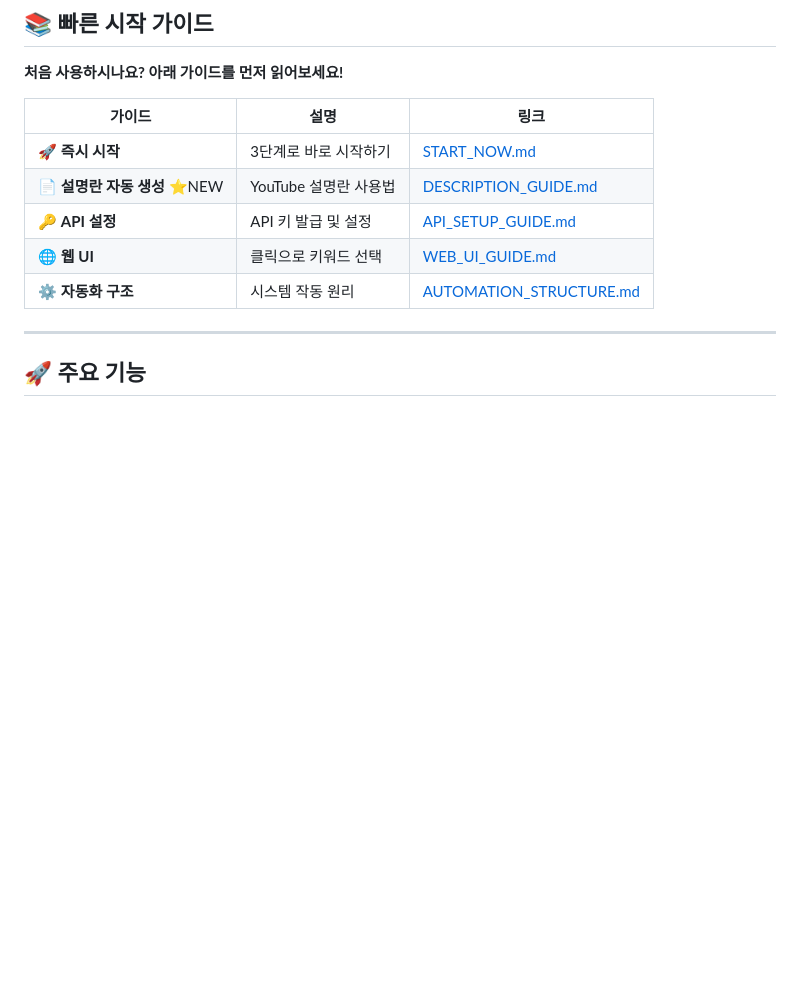
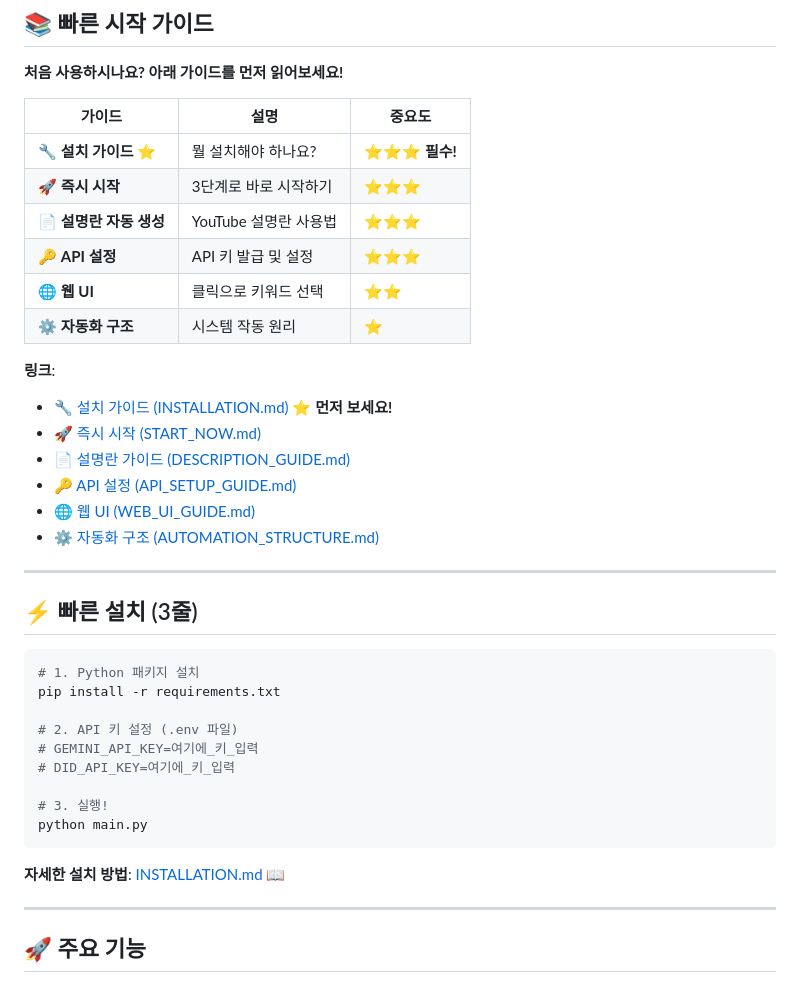
Before and after one commit to siyh0514-wq/muea_v-, a Markdown page: README.md, the part around the change. Rendered like a GitHub page; blank space fills up the shorter version.

Commit message:
Add comprehensive installation guide (INSTALLATION.md) with step-by-step setup instructions
Co-authored-by: siyh0514-wq <244064450+siyh0514-wq@users.noreply.github.com>

````diff
--- a/README.md
+++ b/README.md
@@ -6,13 +6,40 @@
 
 **처음 사용하시나요? 아래 가이드를 먼저 읽어보세요!**
 
-| 가이드 | 설명 | 링크 |
-|--------|------|------|
-| 🚀 **즉시 시작** | 3단계로 바로 시작하기 | [START_NOW.md](./START_NOW.md) |
-| 📄 **설명란 자동 생성** ⭐NEW | YouTube 설명란 사용법 | [DESCRIPTION_GUIDE.md](./docs/DESCRIPTION_GUIDE.md) |
-| 🔑 **API 설정** | API 키 발급 및 설정 | [API_SETUP_GUIDE.md](./docs/API_SETUP_GUIDE.md) |
-| 🌐 **웹 UI** | 클릭으로 키워드 선택 | [WEB_UI_GUIDE.md](./docs/WEB_UI_GUIDE.md) |
-| ⚙️ **자동화 구조** | 시스템 작동 원리 | [AUTOMATION_STRUCTURE.md](./AUTOMATION_STRUCTURE.md) |
+| 가이드 | 설명 | 중요도 |
+|--------|------|--------|
+| 🔧 **설치 가이드** ⭐ | 뭘 설치해야 하나요? | ⭐⭐⭐ **필수!** |
+| 🚀 **즉시 시작** | 3단계로 바로 시작하기 | ⭐⭐⭐ |
+| 📄 **설명란 자동 생성** | YouTube 설명란 사용법 | ⭐⭐⭐ |
+| 🔑 **API 설정** | API 키 발급 및 설정 | ⭐⭐⭐ |
+| 🌐 **웹 UI** | 클릭으로 키워드 선택 | ⭐⭐ |
+| ⚙️ **자동화 구조** | 시스템 작동 원리 | ⭐ |
+
+**링크**:
+- [🔧 설치 가이드 (INSTALLATION.md)](./INSTALLATION.md) ⭐ **먼저 보세요!**
+- [🚀 즉시 시작 (START_NOW.md)](./START_NOW.md)
+- [📄 설명란 가이드 (DESCRIPTION_GUIDE.md)](./docs/DESCRIPTION_GUIDE.md)
+- [🔑 API 설정 (API_SETUP_GUIDE.md)](./docs/API_SETUP_GUIDE.md)
+- [🌐 웹 UI (WEB_UI_GUIDE.md)](./docs/WEB_UI_GUIDE.md)
+- [⚙️ 자동화 구조 (AUTOMATION_STRUCTURE.md)](./AUTOMATION_STRUCTURE.md)
+
+---
+
+## ⚡ 빠른 설치 (3줄)
+
+```bash
+# 1. Python 패키지 설치
+pip install -r requirements.txt
+
+# 2. API 키 설정 (.env 파일)
+# GEMINI_API_KEY=여기에_키_입력
+# DID_API_KEY=여기에_키_입력
+
+# 3. 실행!
+python main.py
+```
+
+**자세한 설치 방법**: [INSTALLATION.md](./INSTALLATION.md) 📖
 
 ---
 
````
Also changed, not shown: INSTALLATION.md (added, +197 -0 lines).
